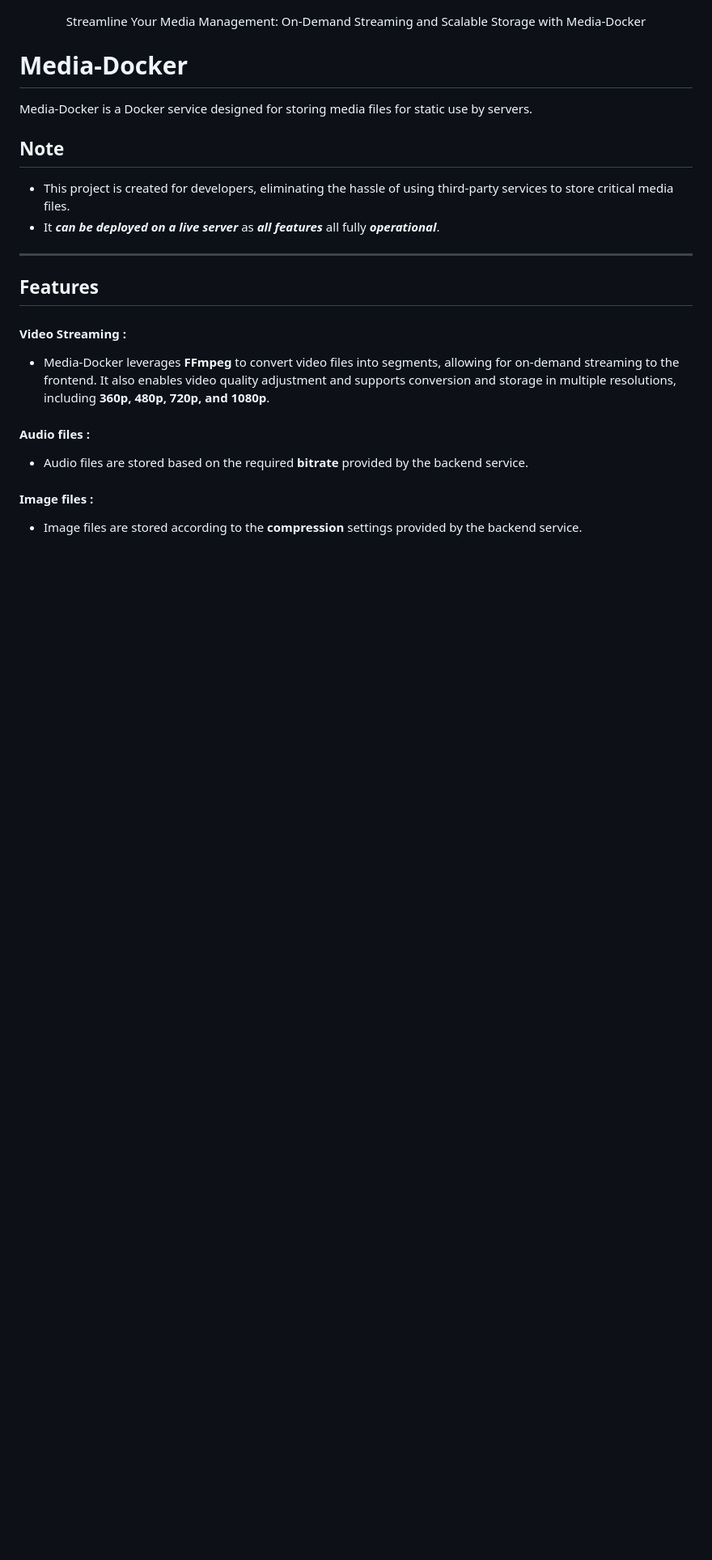
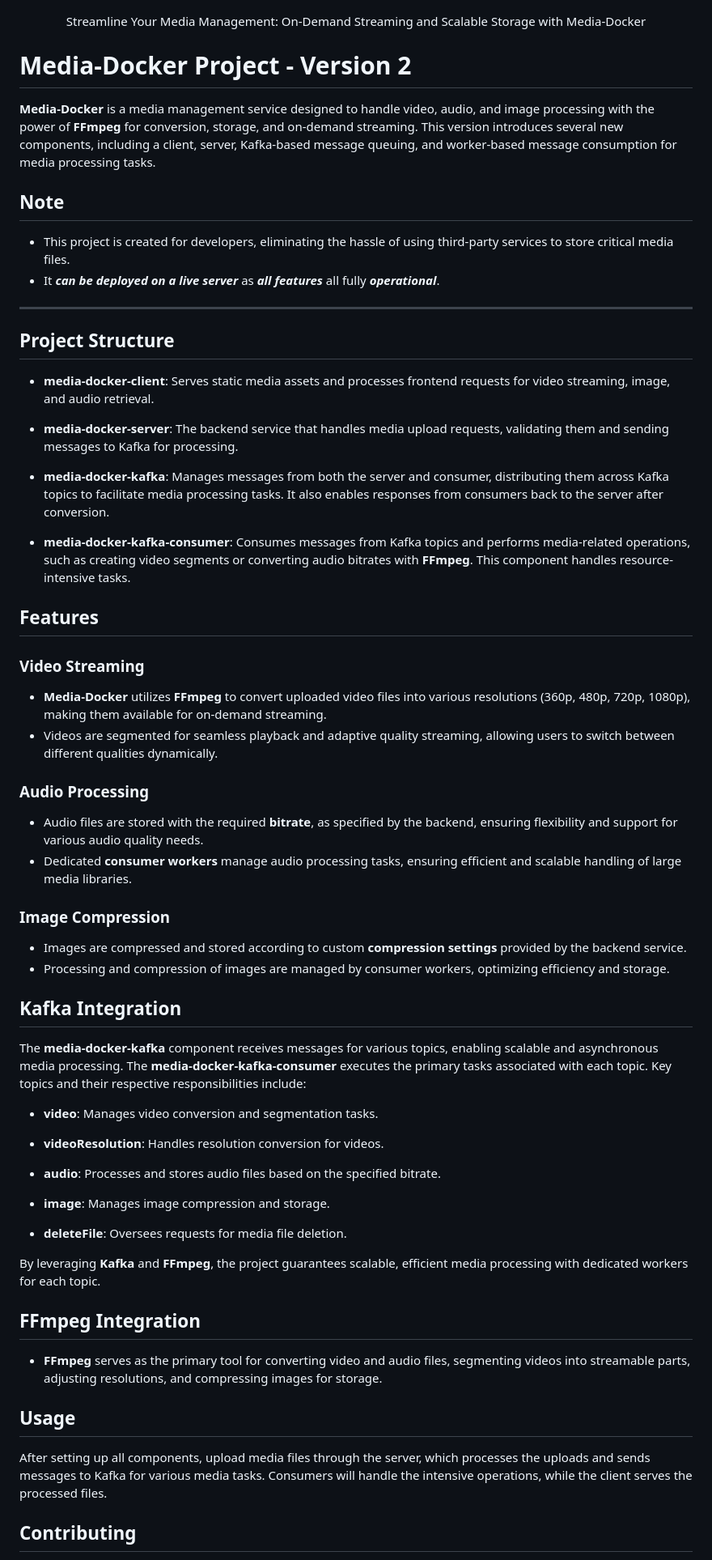
Before and after one commit to NVJ9SINGHNAVJOT/media-docker, a Markdown page: README.md, the part around the change printed below. Shown: that part at 81% size. Drawn GitHub-style; blank space fills up the shorter version.

Commit message:
docs(readme): updated for version 2

```diff
--- a/README.md
+++ b/README.md
@@ -3,9 +3,9 @@
    <p align="center">Streamline Your Media Management: On-Demand Streaming and Scalable Storage with Media-Docker</p>
 </p>
 
-# Media-Docker
+# Media-Docker Project - Version 2
 
-Media-Docker is a Docker service designed for storing media files for static use by servers.
+**Media-Docker** is a media management service designed to handle video, audio, and image processing with the power of **FFmpeg** for conversion, storage, and on-demand streaming. This version introduces several new components, including a client, server, Kafka-based message queuing, and worker-based message consumption for media processing tasks.
 
 ## Note
 
@@ -14,16 +14,56 @@ Media-Docker is a Docker service designed for storing media files for static use
 
 ---
 
+## Project Structure
+
+- **media-docker-client**: Serves static media assets and processes frontend requests for video streaming, image, and audio retrieval.
+
+- **media-docker-server**: The backend service that handles media upload requests, validating them and sending messages to Kafka for processing.
+
+- **media-docker-kafka**: Manages messages from both the server and consumer, distributing them across Kafka topics to facilitate media processing tasks. It also enables responses from consumers back to the server after conversion.
+
+- **media-docker-kafka-consumer**: Consumes messages from Kafka topics and performs media-related operations, such as creating video segments or converting audio bitrates with **FFmpeg**. This component handles resource-intensive tasks.
+
 ## Features
 
-#### Video Streaming :
+### Video Streaming
 
-   - Media-Docker leverages **FFmpeg** to convert video files into segments, allowing for on-demand streaming to the frontend. It also enables video quality adjustment and supports conversion and storage in          multiple resolutions, including **360p, 480p, 720p, and 1080p**.
+- **Media-Docker** utilizes **FFmpeg** to convert uploaded video files into various resolutions (360p, 480p, 720p, 1080p), making them available for on-demand streaming.
+- Videos are segmented for seamless playback and adaptive quality streaming, allowing users to switch between different qualities dynamically.
 
-#### Audio files :
+### Audio Processing
 
-   - Audio files are stored based on the required **bitrate** provided by the backend service.
+- Audio files are stored with the required **bitrate**, as specified by the backend, ensuring flexibility and support for various audio quality needs.
+- Dedicated **consumer workers** manage audio processing tasks, ensuring efficient and scalable handling of large media libraries.
 
-#### Image files :
+### Image Compression
 
-   - Image files are stored according to the **compression** settings provided by the backend service.
+- Images are compressed and stored according to custom **compression settings** provided by the backend service.
+- Processing and compression of images are managed by consumer workers, optimizing efficiency and storage.
+
+## Kafka Integration
+
+The **media-docker-kafka** component receives messages for various topics, enabling scalable and asynchronous media processing. The **media-docker-kafka-consumer** executes the primary tasks associated with each topic. Key topics and their respective responsibilities include:
+
+- **video**: Manages video conversion and segmentation tasks.
+
+- **videoResolution**: Handles resolution conversion for videos.
+
+- **audio**: Processes and stores audio files based on the specified bitrate.
+
+- **image**: Manages image compression and storage.
+
+- **deleteFile**: Oversees requests for media file deletion.
+
+By leveraging **Kafka** and **FFmpeg**, the project guarantees scalable, efficient media processing with dedicated workers for each topic.
+
+## FFmpeg Integration
+
+- **FFmpeg** serves as the primary tool for converting video and audio files, segmenting videos into streamable parts, adjusting resolutions, and compressing images for storage.
+
+## Usage
+
+After setting up all components, upload media files through the server, which processes the uploads and sends messages to Kafka for various media tasks. Consumers will handle the intensive operations, while the client serves the processed files.
+
+## Contributing
+
```
Also changed, not shown: other parts of README.md (+11 -2 lines).
